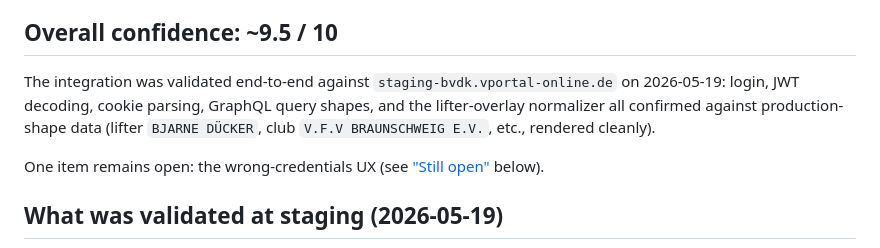
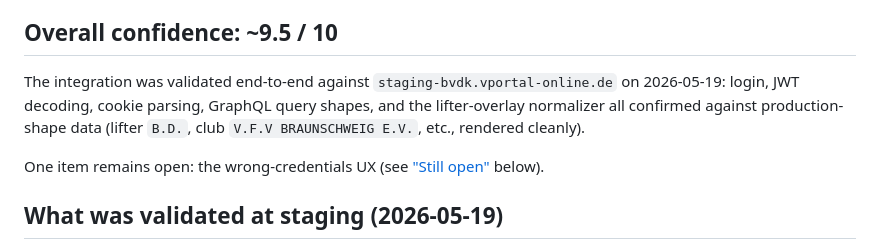
Before and after one commit to abti247/iron_verdict, a Markdown page: docs/vportal-fake-server-fidelity.md, the part around the change. Drawn GitHub-style.

Commit message:
docs(vportal): redact athlete name in fidelity assessment

```diff
--- a/docs/vportal-fake-server-fidelity.md
+++ b/docs/vportal-fake-server-fidelity.md
@@ -7,7 +7,7 @@
 
 ## Overall confidence: ~9.5 / 10
 
-The integration was validated end-to-end against `staging-bvdk.vportal-online.de` on 2026-05-19: login, JWT decoding, cookie parsing, GraphQL query shapes, and the lifter-overlay normalizer all confirmed against production-shape data (lifter `BJARNE DÜCKER`, club `V.F.V BRAUNSCHWEIG E.V.`, etc., rendered cleanly).
+The integration was validated end-to-end against `staging-bvdk.vportal-online.de` on 2026-05-19: login, JWT decoding, cookie parsing, GraphQL query shapes, and the lifter-overlay normalizer all confirmed against production-shape data (lifter `B.D.`, club `V.F.V BRAUNSCHWEIG E.V.`, etc., rendered cleanly).
 
 One item remains open: the wrong-credentials UX (see ["Still open"](#still-open) below).
 
```
